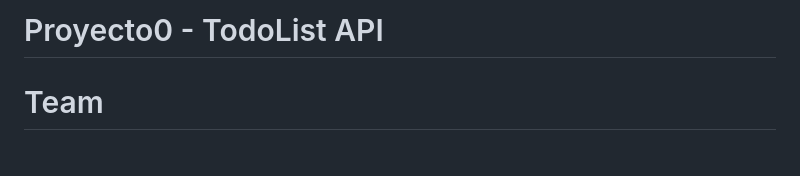
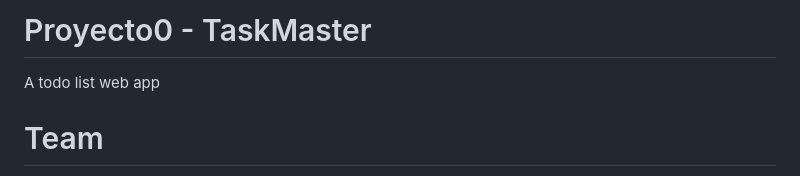
Before and after one commit to IavilaGw/proyecto0, a Markdown page: README.md, the part around the change. Drawn GitHub-style.

```diff
--- a/README.md
+++ b/README.md
@@ -1,4 +1,6 @@
-# Proyecto0 - TodoList API
+# Proyecto0 - TaskMaster
+
+A todo list web app
 
 # Team
 
```
